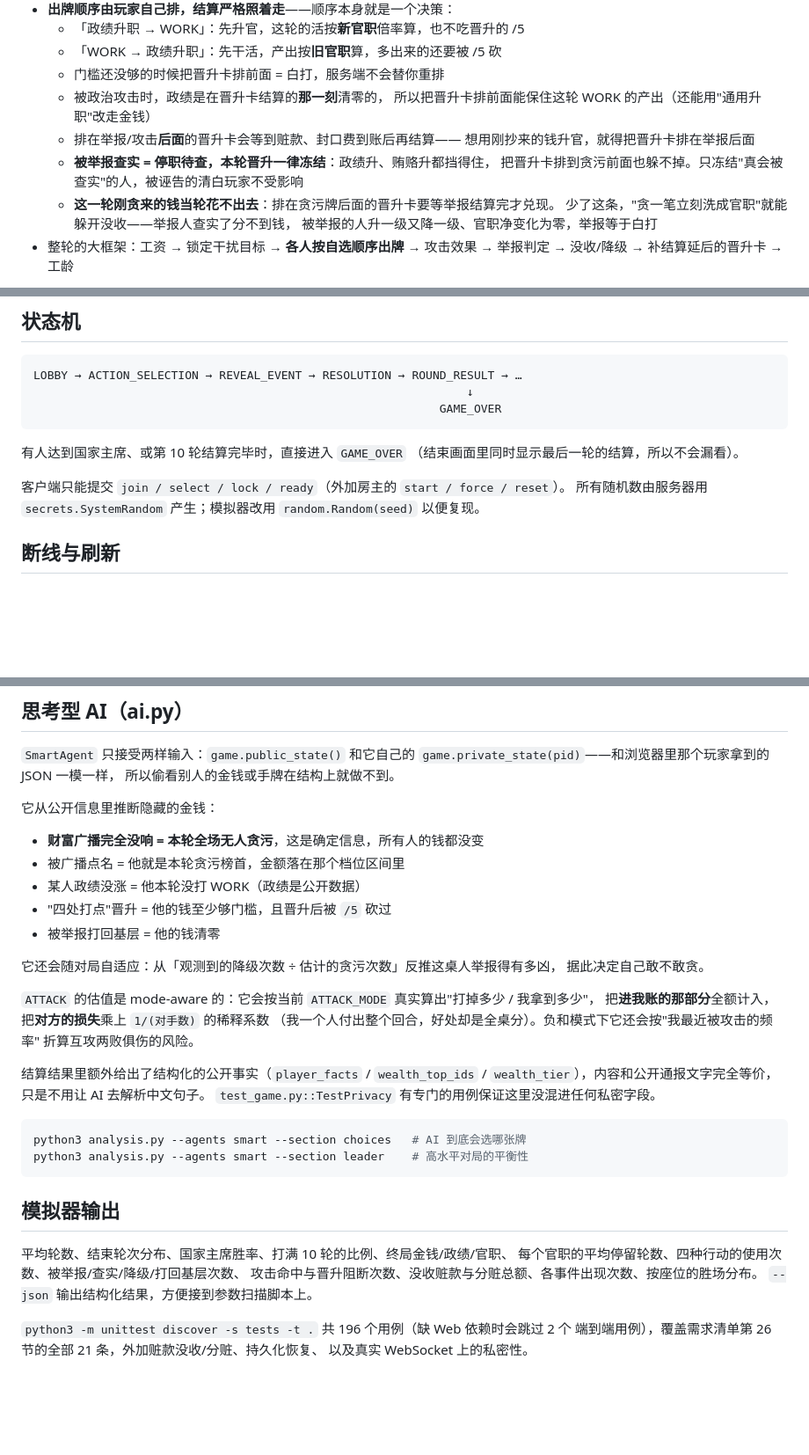
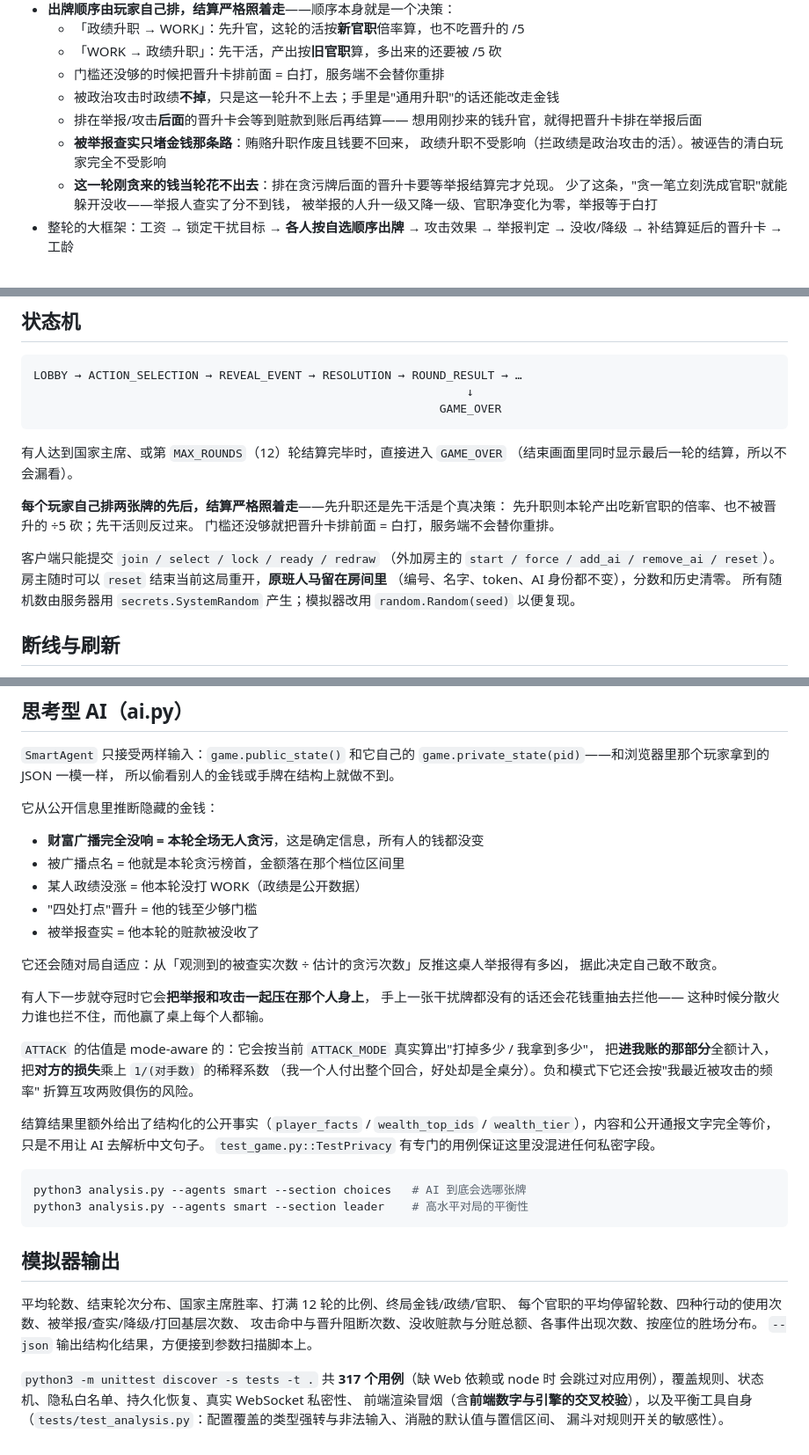
Before and after one commit to GeorgeHuyubo/meritocracy, a Markdown page: README.md, 3 parts joined by grey strips. Shown at 88% size. Rendered like a GitHub page; blank space fills up the shorter version.

````diff
--- a/README.md
+++ b/README.md
@@ -181,12 +191,11 @@ meritocracy/
   * 「政绩升职 → WORK」：先升官，这轮的活按**新官职**倍率算，也不吃晋升的 /5
   * 「WORK → 政绩升职」：先干活，产出按**旧官职**算，多出来的还要被 /5 砍
   * 门槛还没够的时候把晋升卡排前面 = 白打，服务端不会替你重排
-  * 被政治攻击时，政绩是在晋升卡结算的**那一刻**清零的，
-    所以把晋升卡排前面能保住这轮 WORK 的产出（还能用"通用升职"改走金钱）
-  * 排在举报/攻击**后面**的晋升卡会等到赃款、封口费到账后再结算——
+  * 被政治攻击时政绩**不掉**，只是这一轮升不上去；手里是"通用升职"的话还能改走金钱
+  * 排在举报/攻击**后面**的晋升卡会等到赃款到账后再结算——
     想用刚抄来的钱升官，就得把晋升卡排在举报后面
-  * **被举报查实 = 停职待查，本轮晋升一律冻结**：政绩升、贿赂升都挡得住，
-    把晋升卡排到贪污前面也躲不掉。只冻结"真会被查实"的人，被诬告的清白玩家不受影响
+  * **被举报查实只堵金钱那条路**：贿赂升职作废且钱要不回来，
+    政绩升职不受影响（拦政绩是政治攻击的活）。被诬告的清白玩家完全不受影响
   * **这一轮刚贪来的钱当轮花不出去**：排在贪污牌后面的晋升卡要等举报结算完才兑现。
     少了这条，"贪一笔立刻洗成官职"就能躲开没收——举报人查实了分不到钱，
     被举报的人升一级又降一级、官职净变化为零，举报等于白打
@@ -338,10 +373,17 @@ LOBBY → ACTION_SELECTION → REVEAL_EVENT → RESOLUTION → ROUND_RESULT →
                                                            GAME_OVER
 ```
 
-有人达到国家主席、或第 10 轮结算完毕时，直接进入 `GAME_OVER`
+有人达到国家主席、或第 `MAX_ROUNDS`（12）轮结算完毕时，直接进入 `GAME_OVER`
 （结束画面里同时显示最后一轮的结算，所以不会漏看）。
 
-客户端只能提交 `join / select / lock / ready`（外加房主的 `start / force / reset`）。
+**每个玩家自己排两张牌的先后，结算严格照着走**——先升职还是先干活是个真决策：
+先升职则本轮产出吃新官职的倍率、也不被晋升的 ÷5 砍；先干活则反过来。
+门槛还没够就把晋升卡排前面 = 白打，服务端不会替你重排。
+
+客户端只能提交 `join / select / lock / ready / redraw`
+（外加房主的 `start / force / add_ai / remove_ai / reset`）。
+房主随时可以 `reset` 结束当前这局重开，**原班人马留在房间里**
+（编号、名字、token、AI 身份都不变），分数和历史清零。
 所有随机数由服务器用 `secrets.SystemRandom` 产生；模拟器改用 `random.Random(seed)` 以便复现。
 
 ## 断线与刷新
@@ -375,11 +417,15 @@ LOBBY → ACTION_SELECTION → REVEAL_EVENT → RESOLUTION → ROUND_RESULT →
 * **财富广播完全没响 = 本轮全场无人贪污**，这是确定信息，所有人的钱都没变
 * 被广播点名 = 他就是本轮贪污榜首，金额落在那个档位区间里
 * 某人政绩没涨 = 他本轮没打 WORK（政绩是公开数据）
-* "四处打点"晋升 = 他的钱至少够门槛，且晋升后被 `/5` 砍过
-* 被举报打回基层 = 他的钱清零
+* "四处打点"晋升 = 他的钱至少够门槛
+* 被举报查实 = 他本轮的赃款被没收了
 
-它还会随对局自适应：从「观测到的降级次数 ÷ 估计的贪污次数」反推这桌人举报得有多凶，
+它还会随对局自适应：从「观测到的被查实次数 ÷ 估计的贪污次数」反推这桌人举报得有多凶，
 据此决定自己敢不敢贪。
+
+有人下一步就夺冠时它会**把举报和攻击一起压在那个人身上**，
+手上一张干扰牌都没有的话还会花钱重抽去拦他——
+这种时候分散火力谁也拦不住，而他赢了桌上每个人都输。
 
 `ATTACK` 的估值是 mode-aware 的：它会按当前 `ATTACK_MODE` 真实算出"打掉多少 / 我拿到多少"，
 把**进我账的那部分**全额计入，把**对方的损失**乘上 `1/(对手数)` 的稀释系数
@@ -397,11 +443,13 @@ python3 analysis.py --agents smart --section leader    # 高水平对局的平
 
 ## 模拟器输出
 
-平均轮数、结束轮次分布、国家主席胜率、打满 10 轮的比例、终局金钱/政绩/官职、
+平均轮数、结束轮次分布、国家主席胜率、打满 12 轮的比例、终局金钱/政绩/官职、
 每个官职的平均停留轮数、四种行动的使用次数、被举报/查实/降级/打回基层次数、
 攻击命中与晋升阻断次数、没收赃款与分赃总额、各事件出现次数、按座位的胜场分布。
 `--json` 输出结构化结果，方便接到参数扫描脚本上。
 
-`python3 -m unittest discover -s tests -t .` 共 196 个用例（缺 Web 依赖时会跳过 2 个
-端到端用例），覆盖需求清单第 26 节的全部 21 条，外加赃款没收/分赃、持久化恢复、
-以及真实 WebSocket 上的私密性。
+`python3 -m unittest discover -s tests -t .` 共 **317 个用例**（缺 Web 依赖或 node 时
+会跳过对应用例），覆盖规则、状态机、隐私白名单、持久化恢复、真实 WebSocket 私密性、
+前端渲染冒烟（含**前端数字与引擎的交叉校验**），以及平衡工具自身
+（`tests/test_analysis.py`：配置覆盖的类型强转与非法输入、消融的默认值与置信区间、
+漏斗对规则开关的敏感性）。
````
Also changed, not shown: other parts of README.md (+83 -47 lines).
